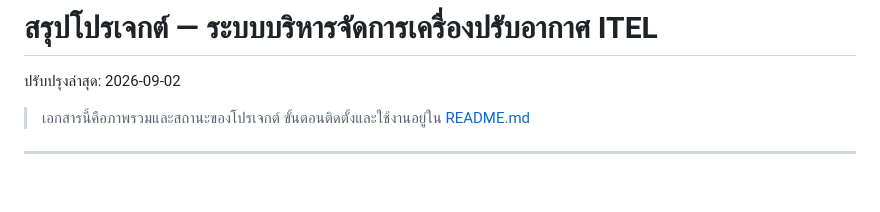
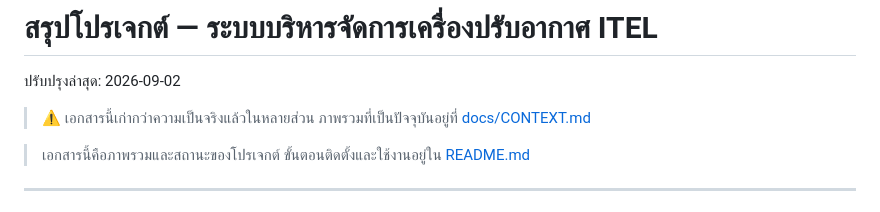
Before and after one commit to nitsarawadee/aircon-manager, a Markdown page: PROJECT-SUMMARY.md, the part around the change. Drawn GitHub-style; blank space fills up the shorter version.

```diff
--- a/PROJECT-SUMMARY.md
+++ b/PROJECT-SUMMARY.md
@@ -1,6 +1,9 @@
 # สรุปโปรเจกต์ — ระบบบริหารจัดการเครื่องปรับอากาศ ITEL
 
 ปรับปรุงล่าสุด: 2026-09-02
+
+> ⚠️ เอกสารนี้เก่ากว่าความเป็นจริงแล้วในหลายส่วน
+> ภาพรวมที่เป็นปัจจุบันอยู่ที่ [docs/CONTEXT.md](docs/CONTEXT.md)
 
 > เอกสารนี้คือภาพรวมและสถานะของโปรเจกต์
 > ขั้นตอนติดตั้งและใช้งานอยู่ใน [README.md](README.md)
```
Also changed, not shown: README.md (+4 -0 lines), docs/CONTEXT.md (added, +222 -0 lines).
